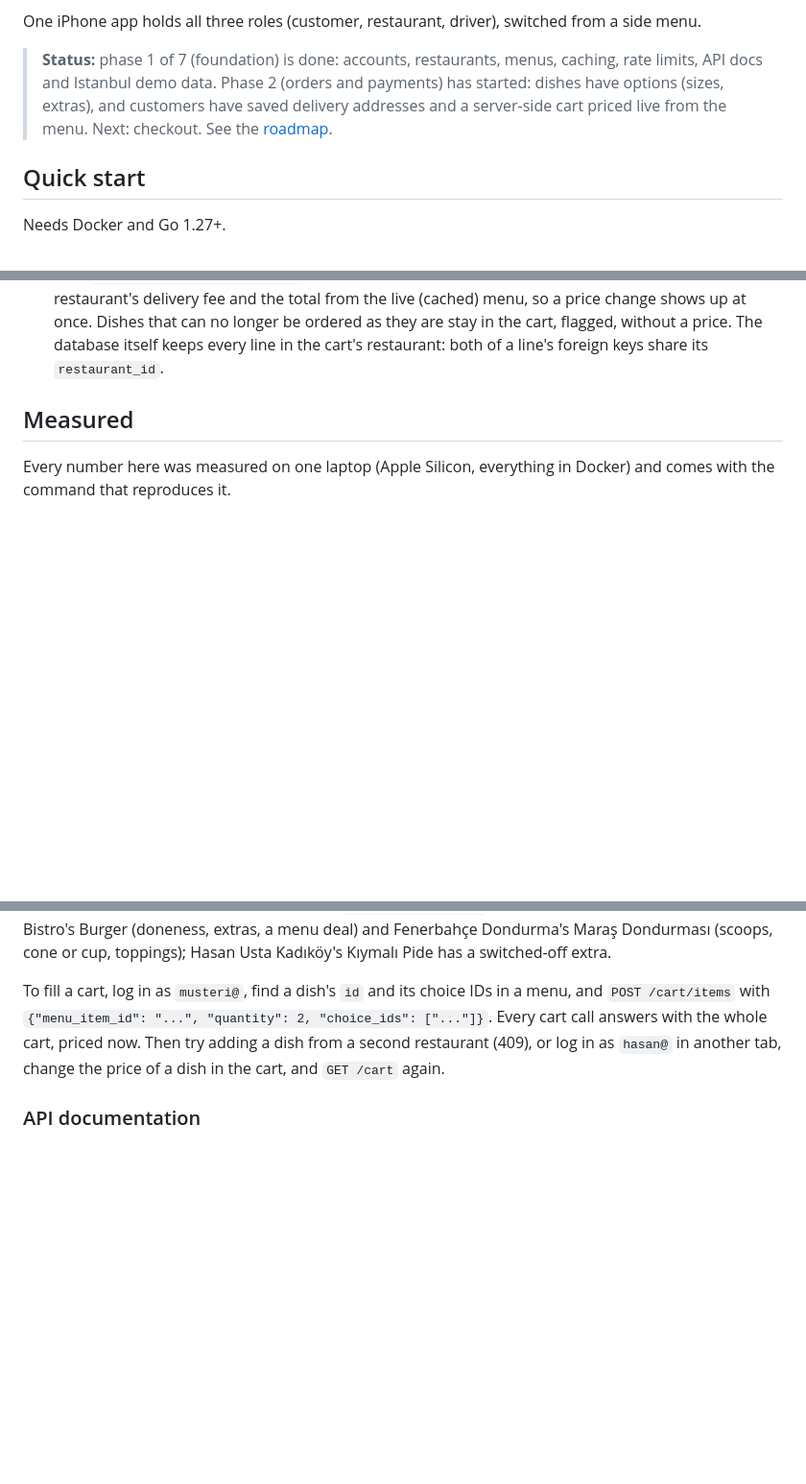
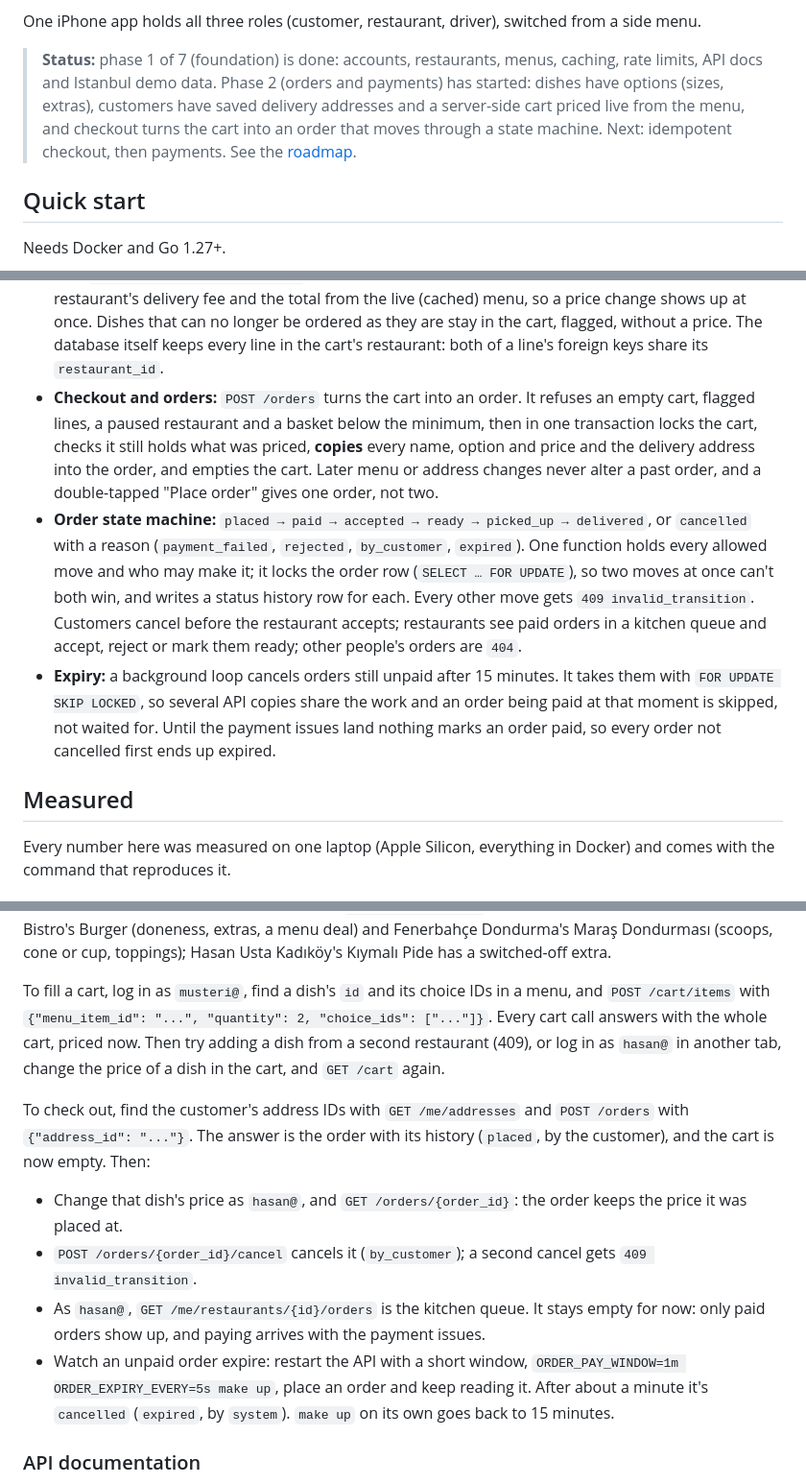
Before and after one commit to atalaymudanyali/quickbytes, a Markdown page: README.md, 3 parts joined by grey strips. Shown at 96% size. Rendered like a GitHub page; blank space fills up the shorter version.

Commit message:
docs: checkout and orders in the README
Status line, three "Phase 2 so far" bullets (checkout, the order state
machine, expiry), a checkout walkthrough in "Try it" including the 1-minute
expiry demo, and the eight new endpoints in the table.

Co-Authored-By: Claude Opus 5.5 <noreply@anthropic.com>

```diff
--- a/README.md
+++ b/README.md
@@ -12,9 +12,10 @@ side menu.
 
 > **Status:** phase 1 of 7 (foundation) is done: accounts, restaurants, menus,
 > caching, rate limits, API docs and Istanbul demo data. Phase 2 (orders and payments)
-> has started: dishes have options (sizes, extras), and customers have saved
-> delivery addresses and a server-side cart priced live from the menu. Next:
-> checkout. See the [roadmap](#roadmap).
+> has started: dishes have options (sizes, extras), customers have saved delivery
+> addresses and a server-side cart priced live from the menu, and checkout turns the
+> cart into an order that moves through a state machine. Next: idempotent checkout,
+> then payments. See the [roadmap](#roadmap).
 
 ## Quick start
 
@@ -66,6 +67,25 @@ Phase 2 so far:
   that can no longer be ordered as they are stay in the cart, flagged, without a
   price. The database itself keeps every line in the cart's restaurant: both of a
   line's foreign keys share its `restaurant_id`.
+- **Checkout and orders:** `POST /orders` turns the cart into an order. It refuses
+  an empty cart, flagged lines, a paused restaurant and a basket below the minimum,
+  then in one transaction locks the cart, checks it still holds what was priced,
+  **copies** every name, option and price and the delivery address into the order,
+  and empties the cart. Later menu or address changes never alter a past order, and
+  a double-tapped "Place order" gives one order, not two.
+- **Order state machine:** `placed → paid → accepted → ready → picked_up →
+  delivered`, or `cancelled` with a reason (`payment_failed`, `rejected`,
+  `by_customer`, `expired`). One function holds every allowed move and who may make
+  it; it locks the order row (`SELECT … FOR UPDATE`), so two moves at once can't
+  both win, and writes a status history row for each. Every other move gets
+  `409 invalid_transition`. Customers cancel before the restaurant accepts;
+  restaurants see paid orders in a kitchen queue and accept, reject or mark them
+  ready; other people's orders are `404`.
+- **Expiry:** a background loop cancels orders still unpaid after 15 minutes. It
+  takes them with `FOR UPDATE SKIP LOCKED`, so several API copies share the work and
+  an order being paid at that moment is skipped, not waited for. Until the payment
+  issues land nothing marks an order paid, so every order not cancelled first
+  ends up expired.
 
 ## Measured
 
@@ -176,6 +196,22 @@ menu, and `POST /cart/items` with `{"menu_item_id": "...", "quantity": 2,
 Then try adding a dish from a second restaurant (409), or log in as `hasan@` in
 another tab, change the price of a dish in the cart, and `GET /cart` again.
 
+To check out, find the customer's address IDs with `GET /me/addresses` and
+`POST /orders` with `{"address_id": "..."}`. The answer is the order with its
+history (`placed`, by the customer), and the cart is now empty. Then:
+
+- Change that dish's price as `hasan@`, and `GET /orders/{order_id}`: the order
+  keeps the price it was placed at.
+- `POST /orders/{order_id}/cancel` cancels it (`by_customer`); a second cancel gets
+  `409 invalid_transition`.
+- As `hasan@`, `GET /me/restaurants/{id}/orders` is the kitchen queue. It stays
+  empty for now: only paid orders show up, and paying arrives with the payment
+  issues.
+- Watch an unpaid order expire: restart the API with a short window,
+  `ORDER_PAY_WINDOW=1m ORDER_EXPIRY_EVERY=5s make up`, place an order and keep
+  reading it. After about a minute it's `cancelled` (`expired`, by `system`).
+  `make up` on its own goes back to 15 minutes.
+
 ### API documentation
 
 With the API running, open **http://localhost:8080/docs** for interactive docs
```
Also changed, not shown: other parts of README.md (+8 -0 lines).
